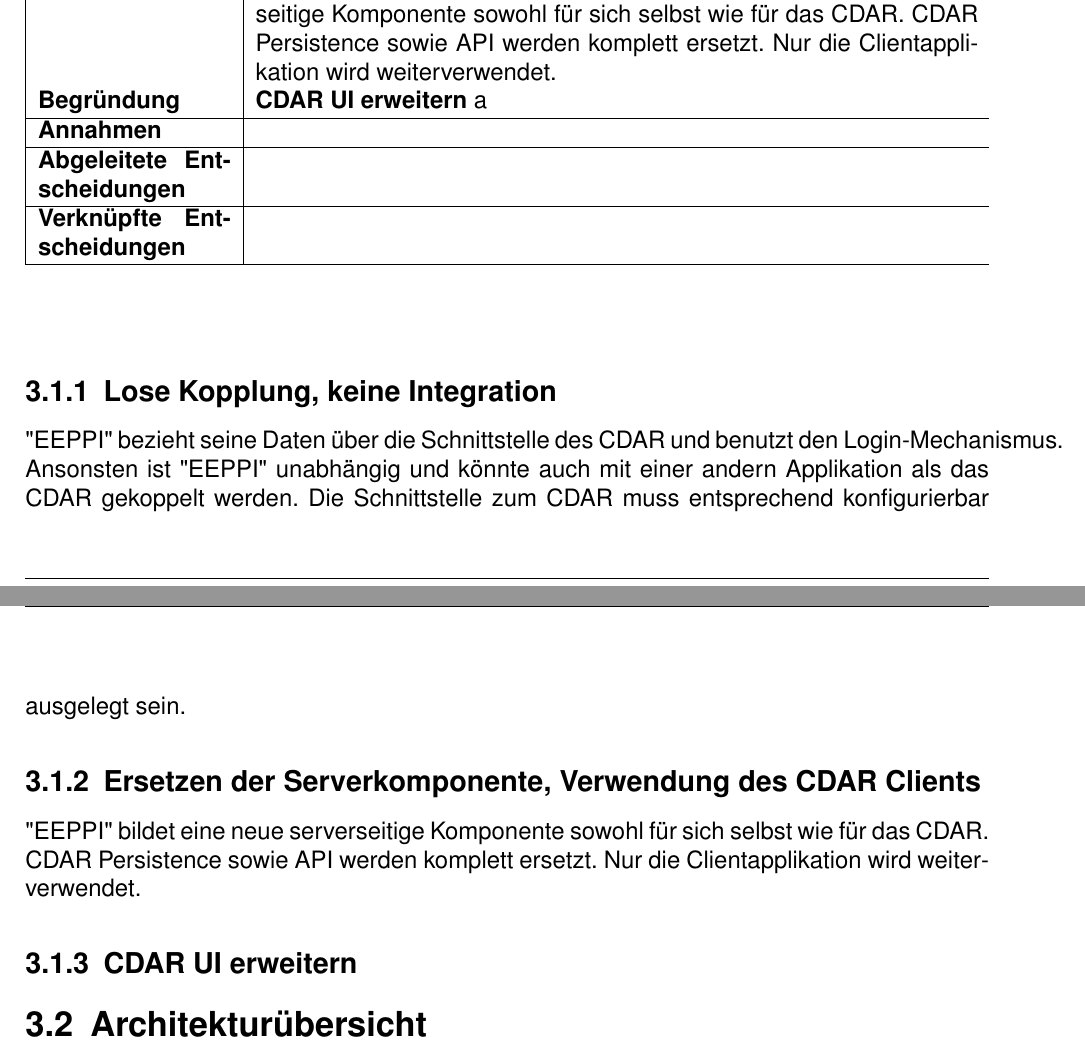
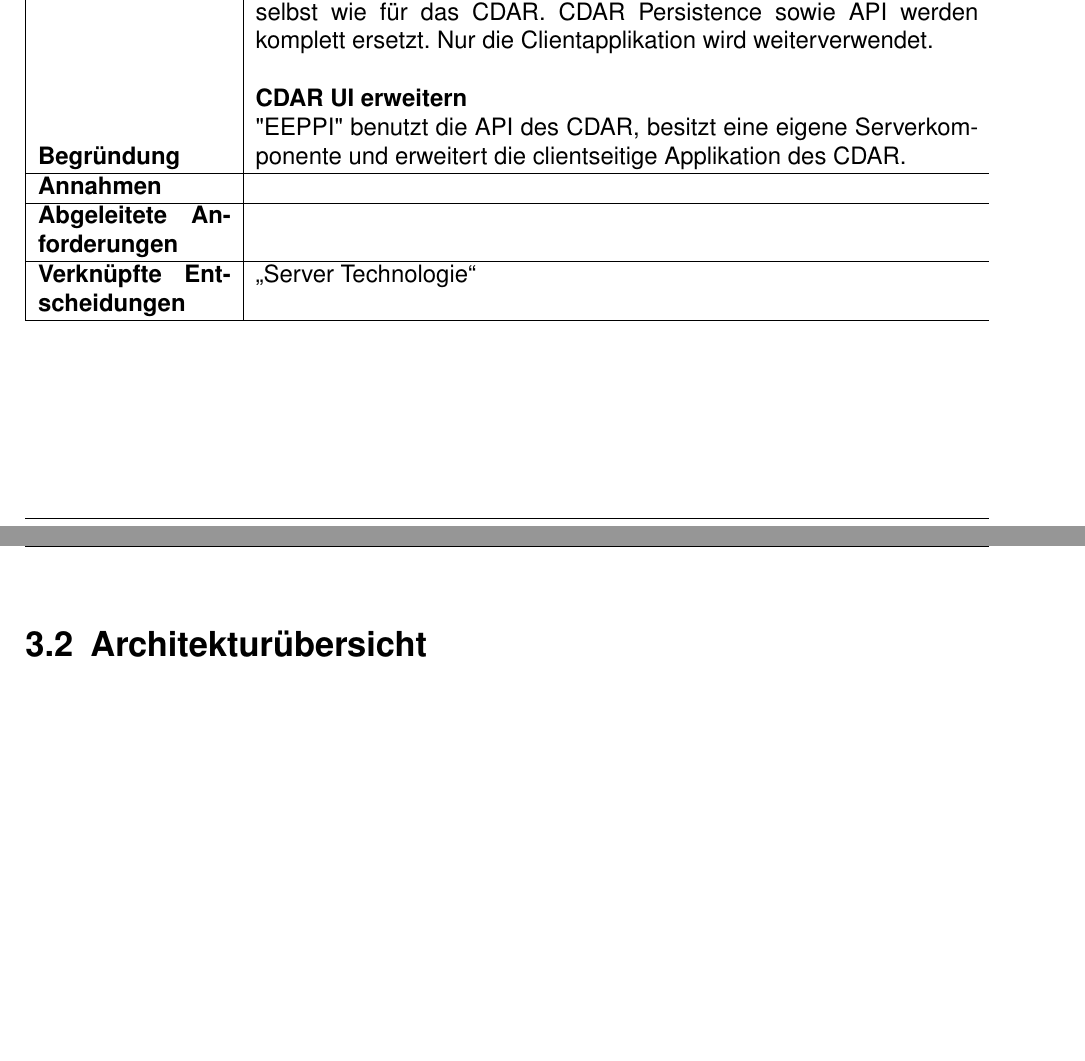
Before and after one commit to moonline/HSR.BA.Documentation, a LaTeX document (BA Entwurfsentscheidungen als Projektplanungsinstrument EEPPI - Laurin Murer, Tobias Blaser.tex, which reads architecture/bigPicture.tex): two parts of pages 14 and 15 of 33 before the commit and two parts of pages 13 and 14 of 32 after it, joined at a grey line, cut so that both start at the same text, the shorter picture padded with empty space. Compiled offline with pdfLaTeX.

Commit message:
Erweiterung CDAR - possibilities

```diff
--- a/architecture/bigPicture.tex
+++ b/architecture/bigPicture.tex
@@ -30,7 +30,7 @@
 			\hline
 			\textbf{Annahmen}		& \multicolumn{3}{l}{\begin{minipage}[b]{0.75\linewidth}#6\end{minipage}} \\
 			\hline
-			\textbf{Abgeleitete Entscheidungen} & \multicolumn{3}{l}{\begin{minipage}[b]{0.75\linewidth}#7\end{minipage}} \\
+			\textbf{Abgeleitete Anforderungen} & \multicolumn{3}{l}{\begin{minipage}[b]{0.75\linewidth}#7\end{minipage}} \\
 			\hline
 			\textbf{Verknüpfte Entscheidungen} & \multicolumn{3}{l}{\begin{minipage}[b]{0.75\linewidth}#8\end{minipage}} \\
 	}
@@ -65,32 +65,23 @@
 			{}
 			{Möglichst grosse Unabhängigkeit vom CDAR, möglichst einfaches Handling für den Benutzer}{
 				Varianten:\newline
-				\textbf{Lose Kopplung, keine Integration} \eeppi\ bezieht seine Daten über die Schnittstelle des CDAR und benutzt den Login-Mechanismus.
+				\textbf{Lose Kopplung, keine Integration}\newline
+				\eeppi\ bezieht seine Daten über die Schnittstelle des CDAR und benutzt den Login-Mechanismus.
 			Ansonsten ist \eeppi\ unabhängig und könnte auch mit einer andern Applikation als das CDAR gekoppelt werden.
 			Die Schnittstelle zum CDAR muss entsprechend konfigurierbar ausgelegt sein. \newline
-				\textbf{Lose Kopplung, keine Integration} \eeppi\ bildet eine neue serverseitige Komponente sowohl für sich selbst wie für das CDAR.
+				\newline
+				\textbf{Lose Kopplung, keine Integration}\newline
+				\eeppi\ bildet eine neue serverseitige Komponente sowohl für sich selbst wie für das CDAR.
 			CDAR Persistence sowie API werden komplett ersetzt.
 			Nur die Clientapplikation wird weiterverwendet.\newline
-				\textbf{CDAR UI erweitern} a
+				\newline
+				\textbf{CDAR UI erweitern}\newline
+				\eeppi\ benutzt die API des CDAR, besitzt eine eigene Serverkomponente und erweitert die clientseitige Applikation des CDAR.
 			}
 			{}
 			{}
-			{}
+			{"`Server Technologie"'}
 		}
-
-		\subsection{Lose Kopplung, keine Integration}
-			\eeppi\ bezieht seine Daten über die Schnittstelle des CDAR und benutzt den Login-Mechanismus.
-			Ansonsten ist \eeppi\ unabhängig und könnte auch mit einer andern Applikation als das CDAR gekoppelt werden.
-			Die Schnittstelle zum CDAR muss entsprechend konfigurierbar ausgelegt sein.
-
-		\subsection{Ersetzen der Serverkomponente, Verwendung des CDAR Clients}
-			\eeppi\ bildet eine neue serverseitige Komponente sowohl für sich selbst wie für das CDAR.
-			CDAR Persistence sowie API werden komplett ersetzt.
-			Nur die Clientapplikation wird weiterverwendet.
-
-
-		\subsection{CDAR UI erweitern}
-
 
 
 	\section{Architekturübersicht}
```
